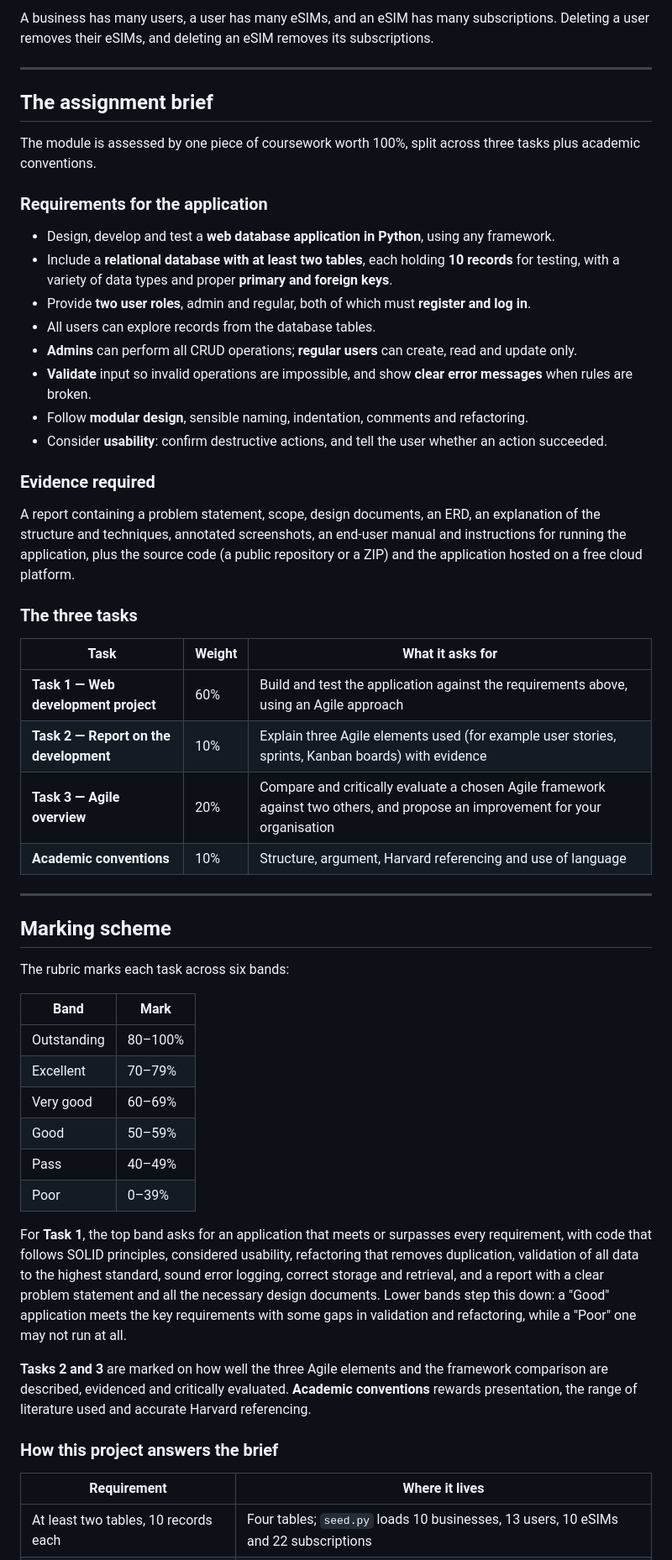
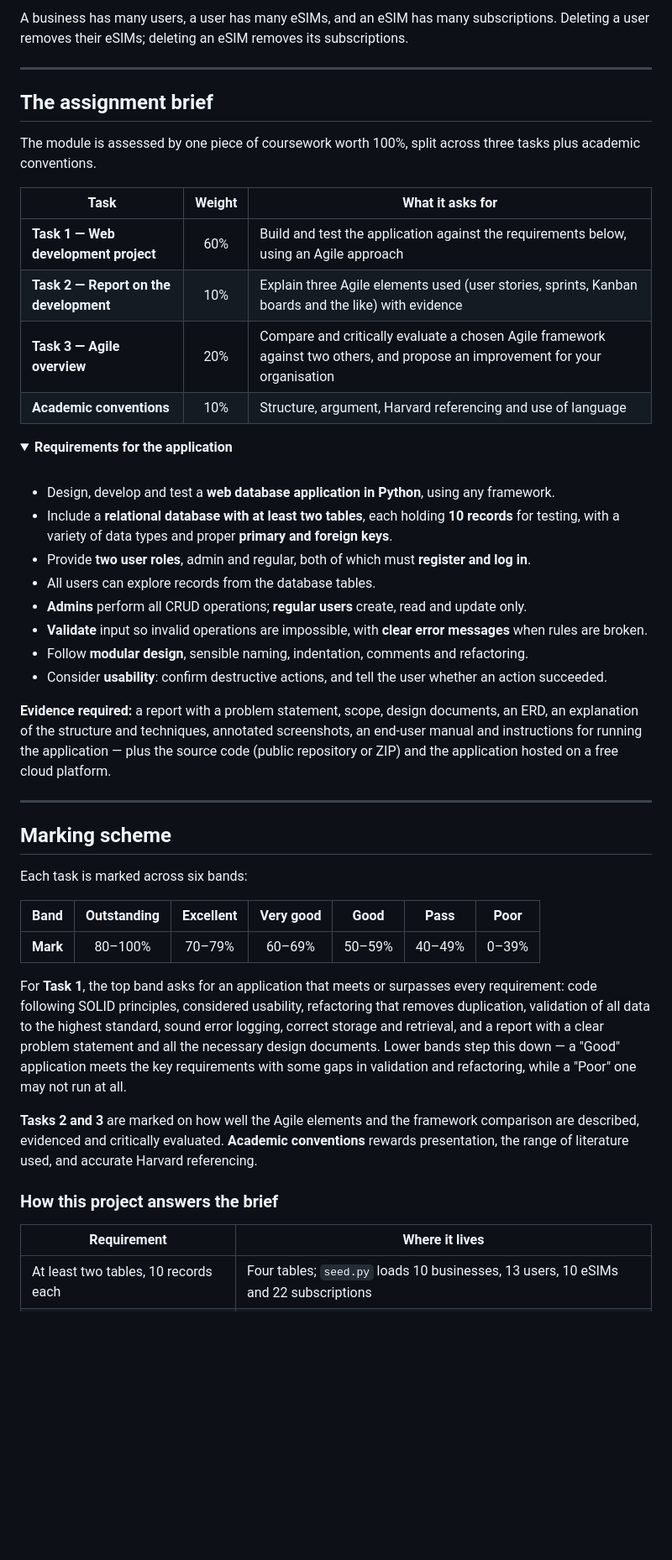
Before and after one commit to Alex90Jennings/agile-assignment, a Markdown page: README.md, the part around one of its changes. Shown at 84% size. GitHub-like rendering; folded sections open; blank space fills up the shorter version.

```diff
--- a/README.md
+++ b/README.md
@@ -114,5 +159,5 @@ assignment/
 
-A business has many users, a user has many eSIMs, and an eSIM has many subscriptions. Deleting a user removes their eSIMs, and deleting an eSIM removes its subscriptions.
+A business has many users, a user has many eSIMs, and an eSIM has many subscriptions. Deleting a user removes their eSIMs; deleting an eSIM removes its subscriptions.
 
 ---
 
@@ -120,53 +165,49 @@ A business has many users, a user has many eSIMs, and an eSIM has many subscript
 
 The module is assessed by one piece of coursework worth 100%, split across three tasks plus academic conventions.
 
-### Requirements for the application
+| Task | Weight | What it asks for |
+| --- | :--: | --- |
+| **Task 1 — Web development project** | 60% | Build and test the application against the requirements below, using an Agile approach |
+| **Task 2 — Report on the development** | 10% | Explain three Agile elements used (user stories, sprints, Kanban boards and the like) with evidence |
+| **Task 3 — Agile overview** | 20% | Compare and critically evaluate a chosen Agile framework against two others, and propose an improvement for your organisation |
+| **Academic conventions** | 10% | Structure, argument, Harvard referencing and use of language |
+
+<details>
+<summary><strong>Requirements for the application</strong></summary>
+
+<br />
 
 - Design, develop and test a **web database application in Python**, using any framework.
 - Include a **relational database with at least two tables**, each holding **10 records** for testing, with a variety of data types and proper **primary and foreign keys**.
 - Provide **two user roles**, admin and regular, both of which must **register and log in**.
 - All users can explore records from the database tables.
-- **Admins** can perform all CRUD operations; **regular users** can create, read and update only.
-- **Validate** input so invalid operations are impossible, and show **clear error messages** when rules are broken.
+- **Admins** perform all CRUD operations; **regular users** create, read and update only.
+- **Validate** input so invalid operations are impossible, with **clear error messages** when rules are broken.
 - Follow **modular design**, sensible naming, indentation, comments and refactoring.
 - Consider **usability**: confirm destructive actions, and tell the user whether an action succeeded.
 
-### Evidence required
+**Evidence required:** a report with a problem statement, scope, design documents, an ERD, an explanation of the structure and techniques, annotated screenshots, an end-user manual and instructions for running the application — plus the source code (public repository or ZIP) and the application hosted on a free cloud platform.
 
-A report containing a problem statement, scope, design documents, an ERD, an explanation of the structure and techniques, annotated screenshots, an end-user manual and instructions for running the application, plus the source code (a public repository or a ZIP) and the application hosted on a free cloud platform.
-
-### The three tasks
-
-| Task | Weight | What it asks for |
-|---|---|---|
-| **Task 1 — Web development project** | 60% | Build and test the application against the requirements above, using an Agile approach |
-| **Task 2 — Report on the development** | 10% | Explain three Agile elements used (for example user stories, sprints, Kanban boards) with evidence |
-| **Task 3 — Agile overview** | 20% | Compare and critically evaluate a chosen Agile framework against two others, and propose an improvement for your organisation |
-| **Academic conventions** | 10% | Structure, argument, Harvard referencing and use of language |
+</details>
 
 ---
 
 ## Marking scheme
 
-The rubric marks each task across six bands:
+Each task is marked across six bands:
 
-| Band | Mark |
-|---|---|
-| Outstanding | 80–100% |
-| Excellent | 70–79% |
-| Very good | 60–69% |
-| Good | 50–59% |
-| Pass | 40–49% |
-| Poor | 0–39% |
+| Band | Outstanding | Excellent | Very good | Good | Pass | Poor |
+| --- | :--: | :--: | :--: | :--: | :--: | :--: |
+| **Mark** | 80–100% | 70–79% | 60–69% | 50–59% | 40–49% | 0–39% |
 
-For **Task 1**, the top band asks for an application that meets or surpasses every requirement, with code that follows SOLID principles, considered usability, refactoring that removes duplication, validation of all data to the highest standard, sound error logging, correct storage and retrieval, and a report with a clear problem statement and all the necessary design documents. Lower bands step this down: a "Good" application meets the key requirements with some gaps in validation and refactoring, while a "Poor" one may not run at all.
+For **Task 1**, the top band asks for an application that meets or surpasses every requirement: code following SOLID principles, considered usability, refactoring that removes duplication, validation of all data to the highest standard, sound error logging, correct storage and retrieval, and a report with a clear problem statement and all the necessary design documents. Lower bands step this down — a "Good" application meets the key requirements with some gaps in validation and refactoring, while a "Poor" one may not run at all.
 
-**Tasks 2 and 3** are marked on how well the three Agile elements and the framework comparison are described, evidenced and critically evaluated. **Academic conventions** rewards presentation, the range of literature used and accurate Harvard referencing.
+**Tasks 2 and 3** are marked on how well the Agile elements and the framework comparison are described, evidenced and critically evaluated. **Academic conventions** rewards presentation, the range of literature used, and accurate Harvard referencing.
 
 ### How this project answers the brief
 
 | Requirement | Where it lives |
-|---|---|
+| --- | --- |
 | At least two tables, 10 records each | Four tables; `seed.py` loads 10 businesses, 13 users, 10 eSIMs and 22 subscriptions |
 | Primary and foreign keys, varied types | `app/models.py` — integers, strings, booleans, floats, dates and timestamps |
 | Two roles, both registering and logging in | `app/auth/routes.py`, with `is_admin` and the confirmation gate in `app/__init__.py` |
```
Also changed, not shown: other parts of README.md (+96 -36 lines), docs/banner.png (added).
